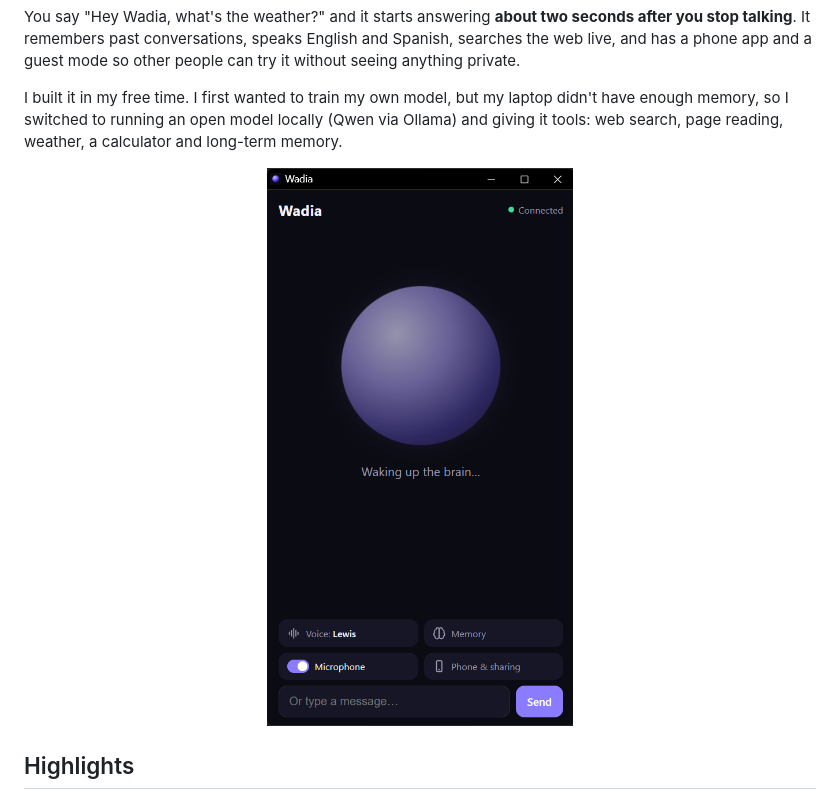
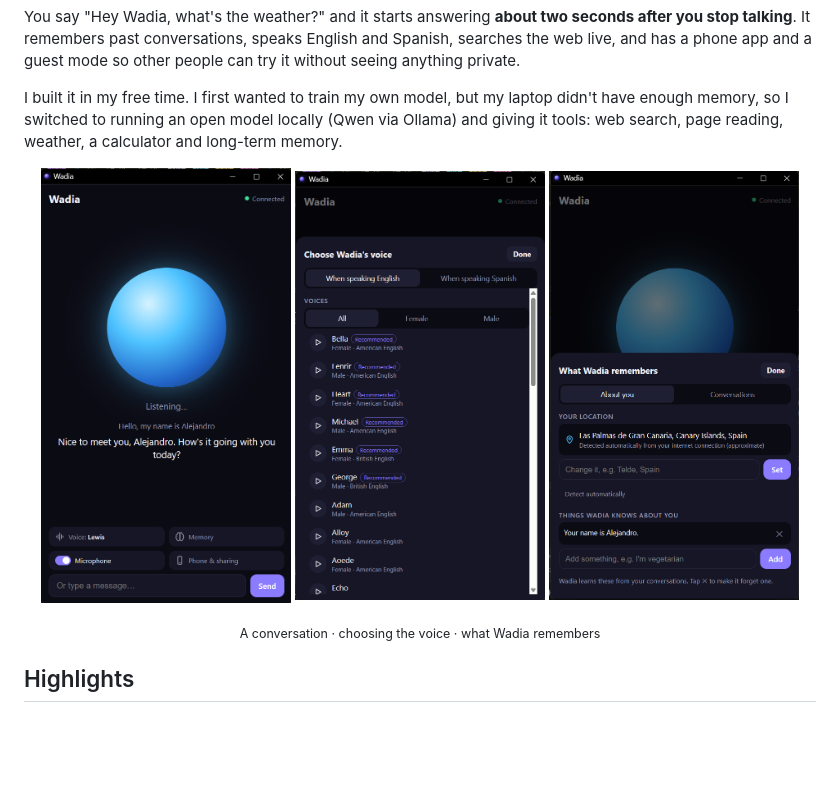
Before and after one commit to AleexWadee/Wadia, a Markdown page: README.md, the part around the change. Drawn GitHub-style; pictures changed too: docs/wadia-conversation.png (added), docs/wadia-memory.png (added), docs/wadia-voices.png (added); blank space fills up the shorter version.

Commit message:
Show a conversation, the voice picker and the memory screen in the README

```diff
--- a/README.md
+++ b/README.md
@@ -9,8 +9,11 @@ You say "Hey Wadia, what's the weather?" and it starts answering **about two sec
 I built it in my free time. I first wanted to train my own model, but my laptop didn't have enough memory, so I switched to running an open model locally (Qwen via Ollama) and giving it tools: web search, page reading, weather, a calculator and long-term memory.
 
 <p align="center">
-  <img src="docs/wadia-window.png" alt="The Wadia laptop app: a glowing orb, the voice and memory controls, a microphone switch and a message box" width="320">
+  <img src="docs/wadia-conversation.png" alt="Wadia answering: it shows what you said and its reply under the glowing orb" width="250">
+  <img src="docs/wadia-voices.png" alt="The voice picker, with separate voices for English and Spanish" width="250">
+  <img src="docs/wadia-memory.png" alt="The memory screen, showing what Wadia knows about the user" width="250">
 </p>
+<p align="center"><sub>A conversation · choosing the voice · what Wadia remembers</sub></p>
 
 ## Highlights
 
```
